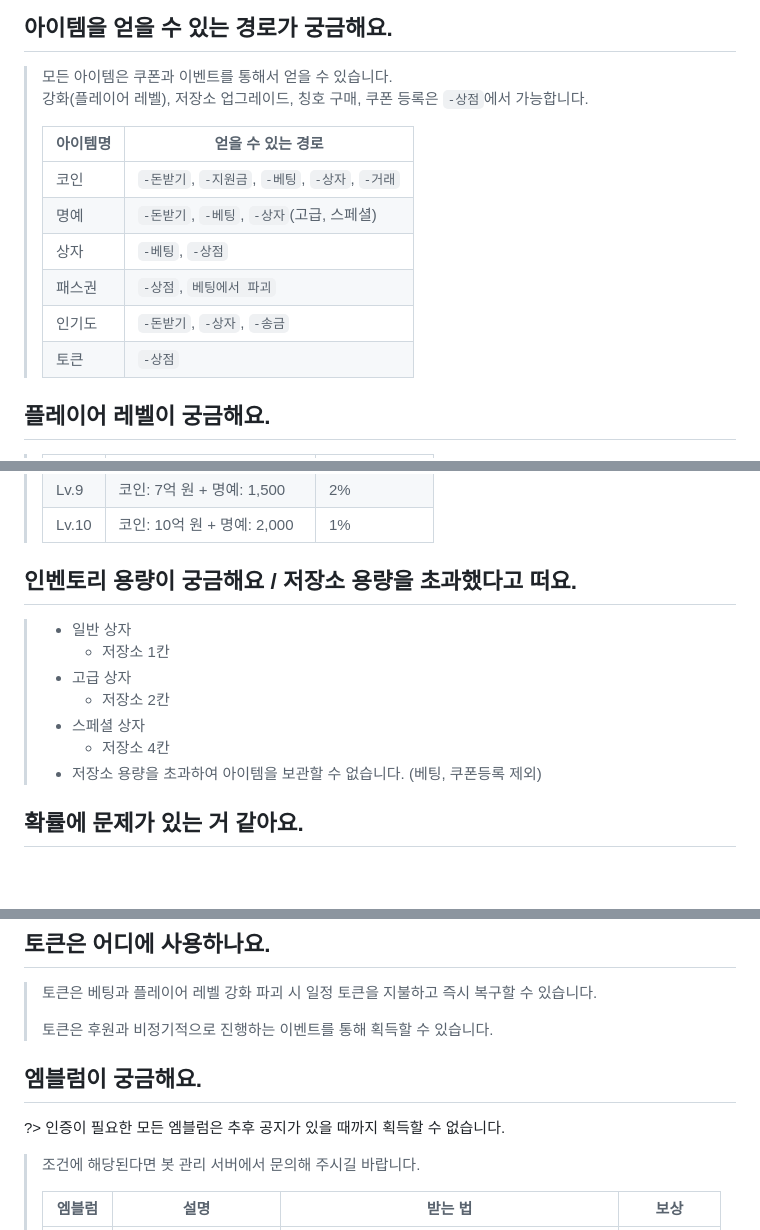
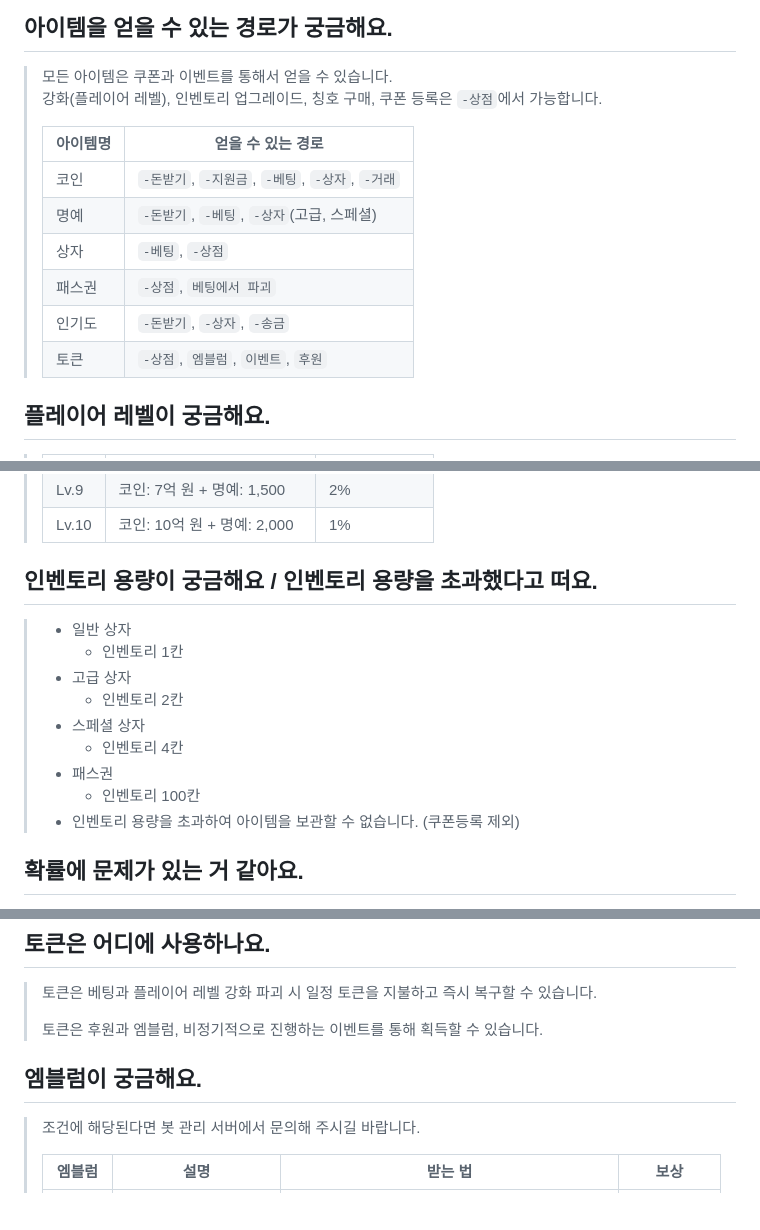
Before and after one commit to kimdonut/kimdonut.github.io, a Markdown page: docs/question.md, 3 parts joined by grey strips. GitHub-like rendering; blank space fills up the shorter version.

```diff
--- a/docs/question.md
+++ b/docs/question.md
@@ -37,7 +39,7 @@
 
 ## 아이템을 얻을 수 있는 경로가 궁금해요.
 > 모든 아이템은 쿠폰과 이벤트를 통해서 얻을 수 있습니다. \
-> 강화(플레이어 레벨), 저장소 업그레이드, 칭호 구매, 쿠폰 등록은 `-상점`에서 가능합니다.
+> 강화(플레이어 레벨), 인벤토리 업그레이드, 칭호 구매, 쿠폰 등록은 `-상점`에서 가능합니다.
 >
 > | 아이템명 | 얻을 수 있는 경로 |
 > |-------|-------------|
@@ -46,7 +48,7 @@
 > | 상자 | `-베팅`, `-상점`
 > | 패스권 | `-상점`, `베팅에서 파괴`
 > | 인기도 | `-돈받기`, `-상자`, `-송금`
-> | 토큰 | `-상점`
+> | 토큰 | `-상점`, `엠블럼`, `이벤트`, `후원`
 
 ## 플레이어 레벨이 궁금해요.
 > | 레벨 | 강화에 필요한 비용 | 강화 성공 확률 |
@@ -63,14 +65,16 @@
 > | Lv.9 | 코인: 7억 원 + 명예: 1,500 | 2%
 > | Lv.10 | 코인: 10억 원 + 명예: 2,000 | 1%
 
-## 인벤토리 용량이 궁금해요 / 저장소 용량을 초과했다고 떠요.
+## 인벤토리 용량이 궁금해요 / 인벤토리 용량을 초과했다고 떠요.
 > - 일반 상자
->   - 저장소 1칸
+>   - 인벤토리 1칸
 > - 고급 상자
->   - 저장소 2칸
+>   - 인벤토리 2칸
 > - 스페셜 상자
->   - 저장소 4칸
-> - 저장소 용량을 초과하여 아이템을 보관할 수 없습니다. (베팅, 쿠폰등록 제외)
+>   - 인벤토리 4칸
+> - 패스권
+>   - 인벤토리 100칸
+> - 인벤토리 용량을 초과하여 아이템을 보관할 수 없습니다. (쿠폰등록 제외)
 
 ## 확률에 문제가 있는 거 같아요.
 > 게임 내 확률은 고정되어 있고, 확률 정보를 공개해 투명하게 운영 중입니다. 또한 츠리 운영팀이 임의로 확률을 조정하지 않습니다. 확률은 여러분의 운입니다.
@@ -85,10 +89,9 @@
 ## 토큰은 어디에 사용하나요.
 > 토큰은 베팅과 플레이어 레벨 강화 파괴 시 일정 토큰을 지불하고 즉시 복구할 수 있습니다.
 >
-> 토큰은 후원과 비정기적으로 진행하는 이벤트를 통해 획득할 수 있습니다.
+> 토큰은 후원과 엠블럼, 비정기적으로 진행하는 이벤트를 통해 획득할 수 있습니다.
 
 ## 엠블럼이 궁금해요.
-?> 인증이 필요한 모든 엠블럼은 추후 공지가 있을 때까지 획득할 수 없습니다.
 > 조건에 해당된다면 봇 관리 서버에서 문의해 주시길 바랍니다.
 >
 > | 엠블럼 | 설명 | 받는 법 | 보상 |
```
Also changed, not shown: other parts of docs/question.md (+5 -3 lines).
